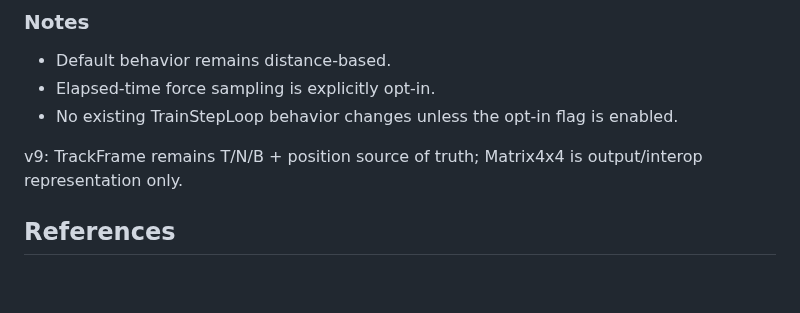
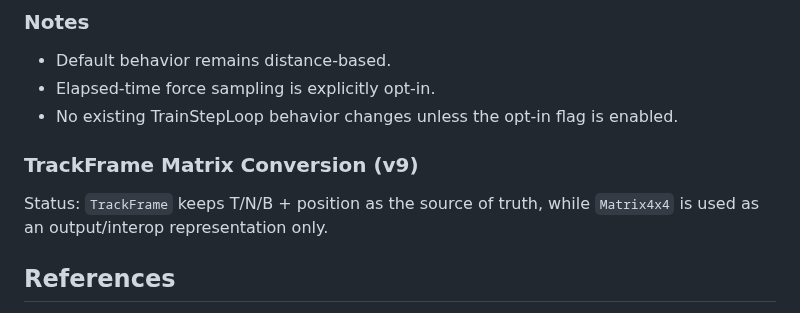
Before and after one commit to Coasterpete/QuantumCoasterWorksLib, a Markdown page: docs/section_pipeline.md, the part around the change. Drawn GitHub-style; blank space fills up the shorter version.

Commit message:
Document TrackFrame matrix conversion

```diff
--- a/docs/section_pipeline.md
+++ b/docs/section_pipeline.md
@@ -396,7 +396,10 @@ When `UseElapsedTimeForceSampling` is `true`:
 - Elapsed-time force sampling is explicitly opt-in.
 - No existing TrainStepLoop behavior changes unless the opt-in flag is enabled.
 
-v9: TrackFrame remains T/N/B + position source of truth; Matrix4x4 is output/interop representation only.
+### TrackFrame Matrix Conversion (v9)
+
+Status:
+`TrackFrame` keeps T/N/B + position as the source of truth, while `Matrix4x4` is used as an output/interop representation only.
 
 ## References
 - KexEdit node graph and section concepts: <https://individualkex.github.io/KexEdit/reference/node-graph.html>
```
